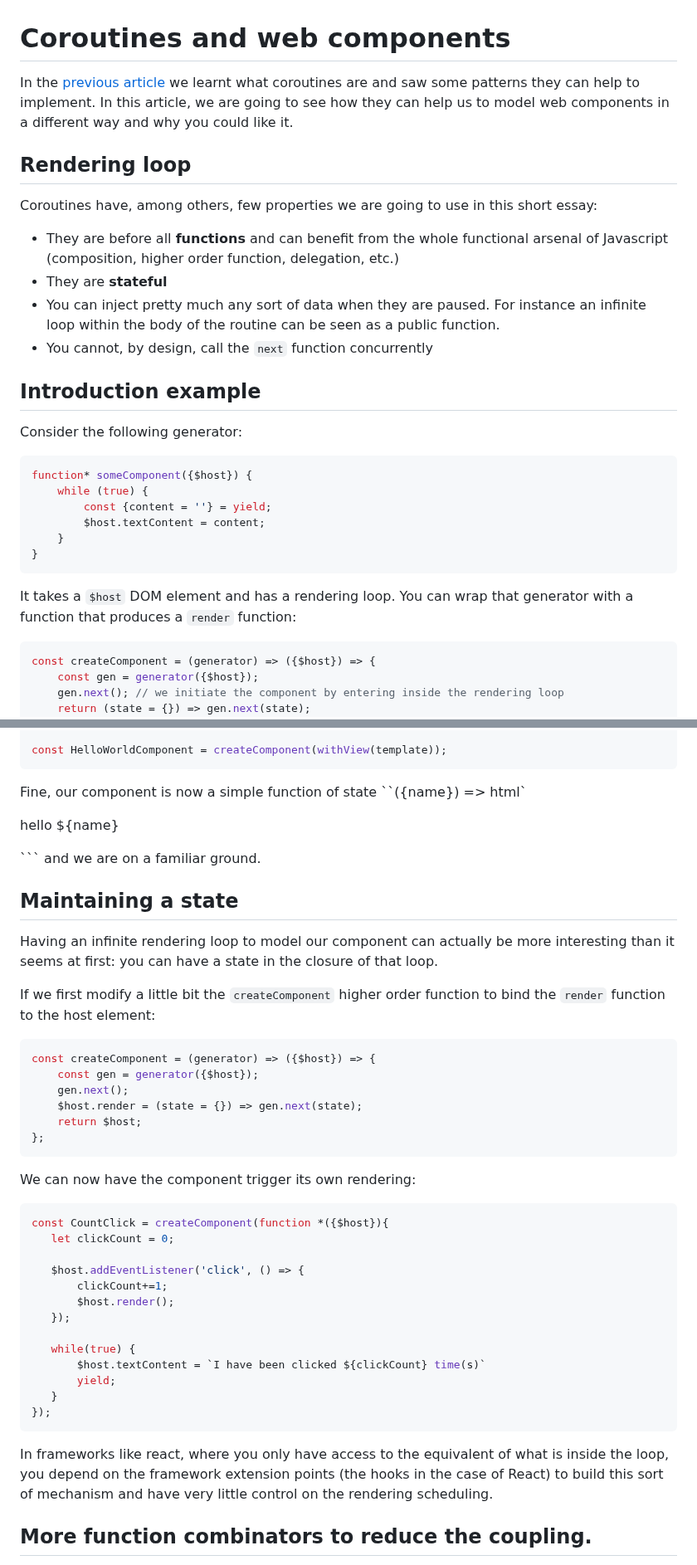
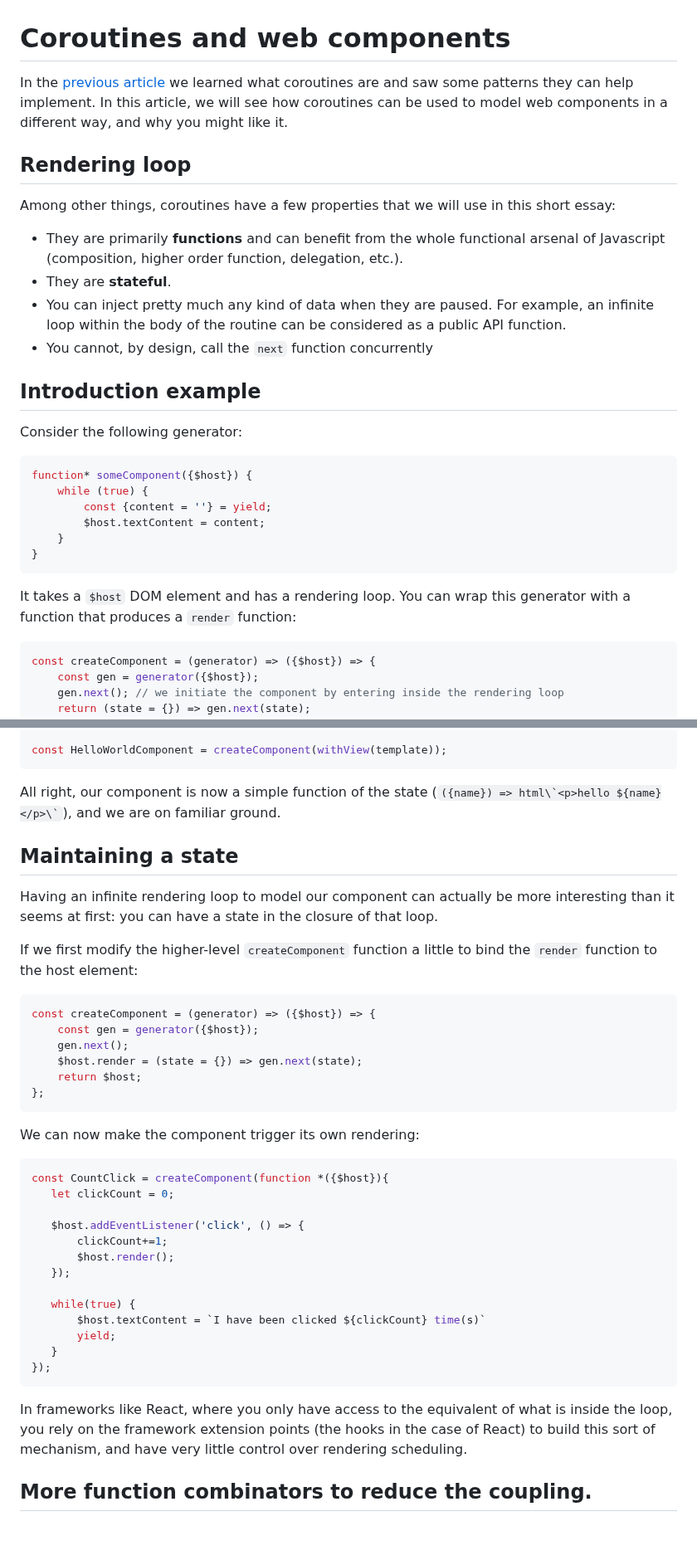
Before and after one commit to lorenzofox3/lorenzofox, a Markdown page: posts/component-as-infinite-loop.md, 2 parts joined by grey strips. Shown at 83% size. Rendered like a GitHub page; blank space fills up the shorter version.

Commit message:
save work

````diff
--- a/posts/component-as-infinite-loop.md
+++ b/posts/component-as-infinite-loop.md
@@ -1,14 +1,14 @@
 # Coroutines and web components
 
-In the [previous article](./coroutine) we learnt what coroutines are and saw some patterns they can help to implement.
-In this article, we are going to see how they can help us to model web components in a different way and why you could like it.
+In the [previous article](./coroutine) we learned what coroutines are and saw some patterns they can help implement.
+In this article, we will see how coroutines can be used to model web components in a different way, and why you might like it.
 
 ## Rendering loop
 
-Coroutines have, among others, few properties we are going to use in this short essay:
-* They are before all **functions** and can benefit from the whole functional arsenal of Javascript (composition, higher order function, delegation, etc.)
-* They are **stateful**
-* You can inject pretty much any sort of data when they are paused. For instance an infinite loop within the body of the routine can be seen as a public function.
+Among other things, coroutines have a few properties that we will use in this short essay:
+* They are primarily **functions** and can benefit from the whole functional arsenal of Javascript (composition, higher order function, delegation, etc.).
+* They are **stateful**.
+* You can inject pretty much any kind of data when they are paused. For example, an infinite loop within the body of the routine can be considered as a public API function.
 * You cannot, by design, call the ``next`` function concurrently
 
 ## Introduction example
@@ -24,7 +24,7 @@ function* someComponent({$host}) {
 }
 ```
 
-It takes a ``$host`` DOM element and has a rendering loop. You can wrap that generator with a function that produces a ``render`` function:
+It takes a ``$host`` DOM element and has a rendering loop. You can wrap this generator with a function that produces a ``render`` function:
 
 ```Javascript
 const createComponent = (generator) => ({$host}) => {
@@ -87,13 +87,14 @@ const withView = (templateFn) => function* ({$host}) {
 
 const HelloWorldComponent = createComponent(withView(template));
 ```
-Fine, our component is now a simple function of state ``({name}) => html\`<p>hello ${name}</p>\``` and we are on a familiar ground.
+All right, our component is now a simple function of the state (`` ({name}) => html\`<p>hello ${name}</p>\` ``), and we are on familiar ground.
 
 ## Maintaining a state
 
 Having an infinite rendering loop to model our component can actually be more interesting than it seems at first: you can have a state in the closure of that loop.
 
-If we first modify a little bit the ``createComponent`` higher order function to bind the ``render`` function to the host element:
+If we first modify the higher-level ``createComponent`` function a little to bind the ``render`` function to the host element:
+
 ```Javascript
 const createComponent = (generator) => ({$host}) => {
     const gen = generator({$host});
@@ -103,7 +104,7 @@ const createComponent = (generator) => ({$host}) => {
 };
 ```
 
-We can now have the component trigger its own rendering:
+We can now make the component trigger its own rendering:
 
 ```Javascript
 const CountClick = createComponent(function *({$host}){
@@ -121,7 +122,7 @@ const CountClick = createComponent(function *({$host}){
 });
 ```
 
-In frameworks like react, where you only have access to the equivalent of what is inside the loop, you depend on the framework extension points (the hooks in the case of React) to build this sort of mechanism and have very little control on the rendering scheduling.
+In frameworks like React, where you only have access to the equivalent of what is inside the loop, you rely on the framework extension points (the hooks in the case of React) to build this sort of mechanism, and have very little control over rendering scheduling.
 
 ## More function combinators to reduce the coupling.
 
````
Also changed, not shown: other parts of posts/component-as-infinite-loop.md (+3 -3 lines).
